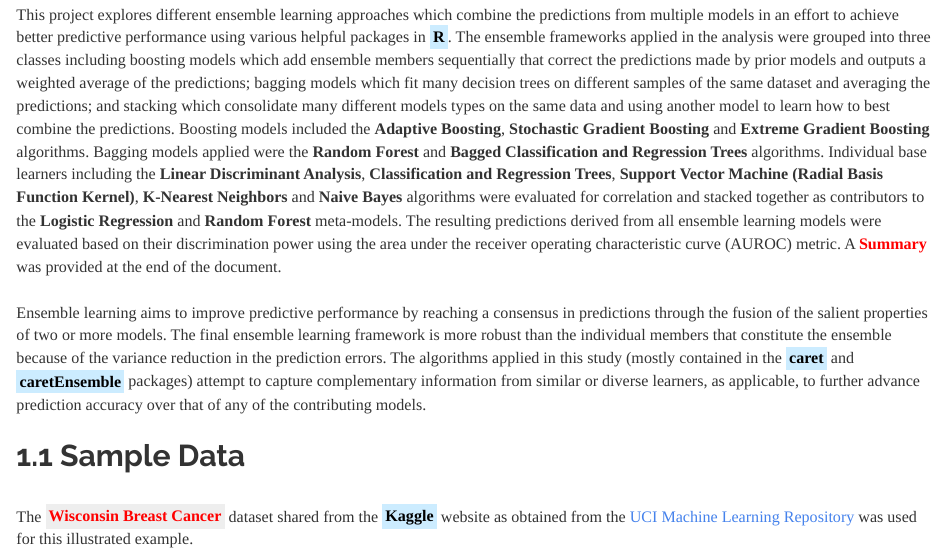
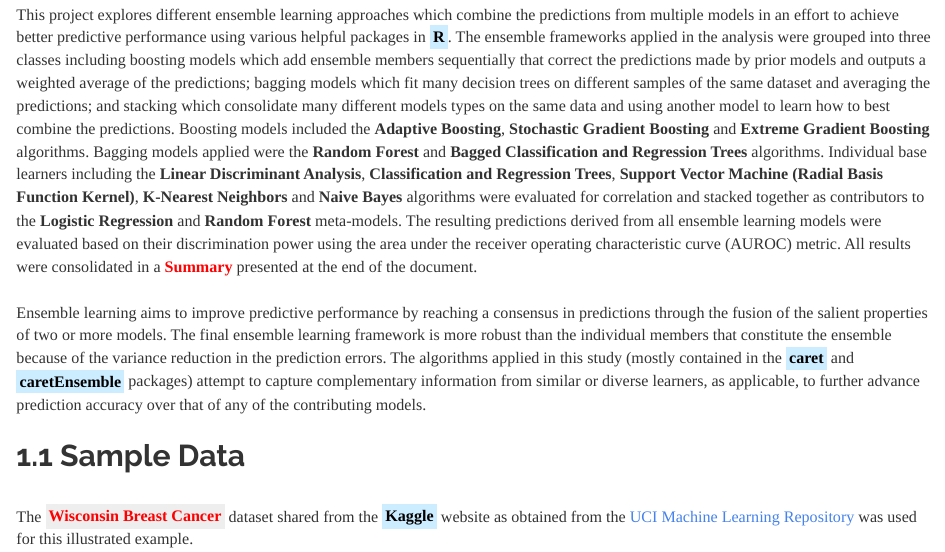
Before and after one commit to JohnPaulinePineda/Portfolio_Project_38, an R Markdown document (docs/index.Rmd): the page in a window 1100 px wide, from 1000 px down. Rendered offline with R 4.5, knitr and Pandoc, with nearby package versions; some code elsewhere in the file could not run offline; a font, style sheet, LaTeX package, included part or bibliography that could not be used is replaced or left out; long lines of code are wrapped.

Commit message:
Formulated the HTML and RMD files
Updated Project 38

```diff
--- a/docs/index.Rmd
+++ b/docs/index.Rmd
@@ -17,7 +17,7 @@ knitr::opts_chunk$set(echo = TRUE, fig.width=15, fig.height=10)
 
 # **1. Table of Contents**
 |
-| This project explores different ensemble learning approaches which combine the predictions from multiple models in an effort to achieve better predictive performance using various helpful packages in <mark style="background-color: #CCECFF">**R**</mark>. The ensemble frameworks applied in the analysis were grouped into three classes including boosting models which add ensemble members sequentially that correct the predictions made by prior models and outputs a weighted average of the predictions; bagging models which fit many decision trees on different samples of the same dataset and averaging the predictions; and stacking which consolidate many different models types on the same data and using another model to learn how to best combine the predictions. Boosting models included the **Adaptive Boosting**, **Stochastic Gradient Boosting** and **Extreme Gradient Boosting** algorithms. Bagging models applied were the **Random Forest** and **Bagged Classification and Regression Trees** algorithms. Individual base learners including the **Linear Discriminant Analysis**, **Classification and Regression Trees**, **Support Vector Machine (Radial Basis Function Kernel)**, **K-Nearest Neighbors** and **Naive Bayes** algorithms were evaluated for correlation and stacked together as contributors to the **Logistic Regression** and **Random Forest** meta-models. The resulting predictions derived from all ensemble learning models were evaluated based on their discrimination power using the area under the receiver operating characteristic curve (AUROC) metric. A [<span style="color: #FF0000">**Summary**</span>](#summary) was provided at the end of the document.
+| This project explores different ensemble learning approaches which combine the predictions from multiple models in an effort to achieve better predictive performance using various helpful packages in <mark style="background-color: #CCECFF">**R**</mark>. The ensemble frameworks applied in the analysis were grouped into three classes including boosting models which add ensemble members sequentially that correct the predictions made by prior models and outputs a weighted average of the predictions; bagging models which fit many decision trees on different samples of the same dataset and averaging the predictions; and stacking which consolidate many different models types on the same data and using another model to learn how to best combine the predictions. Boosting models included the **Adaptive Boosting**, **Stochastic Gradient Boosting** and **Extreme Gradient Boosting** algorithms. Bagging models applied were the **Random Forest** and **Bagged Classification and Regression Trees** algorithms. Individual base learners including the **Linear Discriminant Analysis**, **Classification and Regression Trees**, **Support Vector Machine (Radial Basis Function Kernel)**, **K-Nearest Neighbors** and **Naive Bayes** algorithms were evaluated for correlation and stacked together as contributors to the **Logistic Regression** and **Random Forest** meta-models. The resulting predictions derived from all ensemble learning models were evaluated based on their discrimination power using the area under the receiver operating characteristic curve (AUROC) metric. All results were consolidated in a [<span style="color: #FF0000">**Summary**</span>](#summary) presented at the end of the document.
 |
 | Ensemble learning aims to improve predictive performance by reaching a consensus in predictions through the fusion of the salient properties of two or more models. The final ensemble learning framework is more robust than the individual members that constitute the ensemble because of the variance reduction in the prediction errors. The algorithms applied in this study (mostly contained in the <mark style="background-color: #CCECFF">**caret**</mark> and <mark style="background-color: #CCECFF">**caretEnsemble**</mark> packages) attempt to capture complementary information from similar or diverse learners, as applicable, to further advance prediction accuracy over that of any of the contributing models.
 |
```
